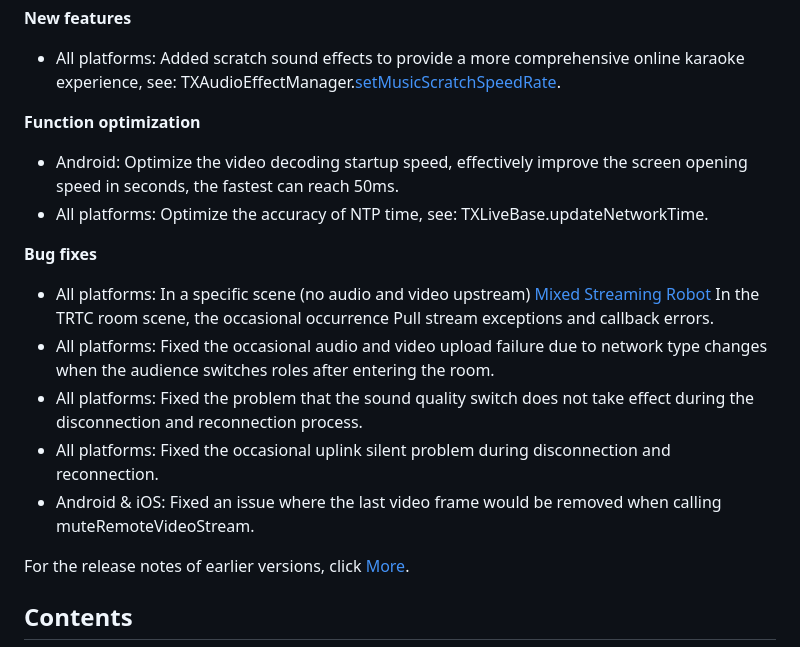
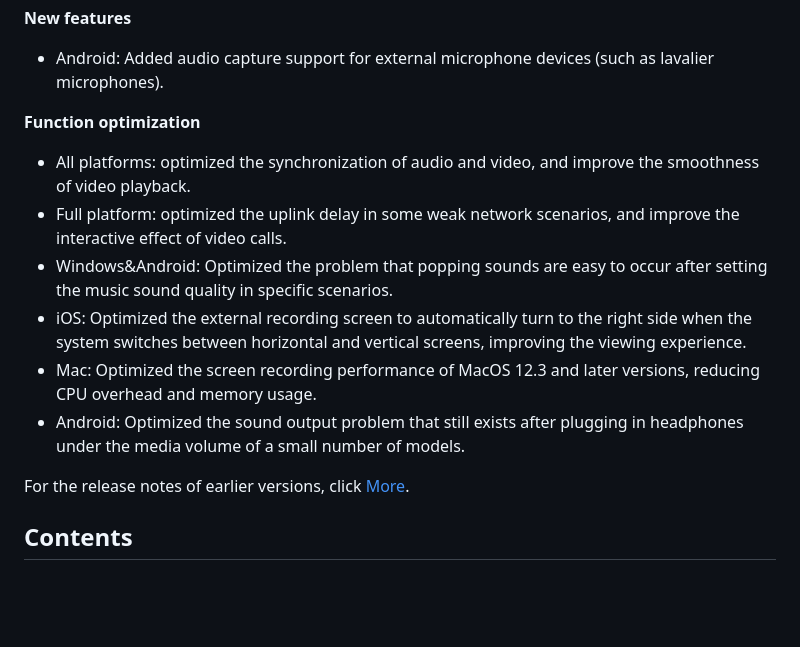
Before and after one commit to Tencent-RTC/TRTC_Windows, a Markdown page: README.md, the part around the change printed below. Rendered like a GitHub page; blank space fills up the shorter version.

Commit message:
Update 10.9 Release Note

```diff
--- a/README.md
+++ b/README.md
@@ -14,20 +14,16 @@ Leveraging Tencent's many years of experience in network and audio/video technol
 
 **New features**
 
-- All platforms: Added scratch sound effects to provide a more comprehensive online karaoke experience, see: TXAudioEffectManager.[setMusicScratchSpeedRate](https://cloud.tencent.com/document/product/647/79623#314ea310a5f8f3a7c2d51599a47a4c99).
+- Android: Added audio capture support for external microphone devices (such as lavalier microphones).
 
 **Function optimization**
 
-- Android: Optimize the video decoding startup speed, effectively improve the screen opening speed in seconds, the fastest can reach 50ms.
-- All platforms: Optimize the accuracy of NTP time, see: TXLiveBase.updateNetworkTime.
-
-**Bug fixes**
-
-- All platforms: In a specific scene (no audio and video upstream) [Mixed Streaming Robot](https://cloud.tencent.com/document/product/647/79626#ff59c8b94f588385a0ed3b39f6b6184a) In the TRTC room scene, the occasional occurrence Pull stream exceptions and callback errors.
-- All platforms: Fixed the occasional audio and video upload failure due to network type changes when the audience switches roles after entering the room.
-- All platforms: Fixed the problem that the sound quality switch does not take effect during the disconnection and reconnection process.
-- All platforms: Fixed the occasional uplink silent problem during disconnection and reconnection.
-- Android & iOS: Fixed an issue where the last video frame would be removed when calling muteRemoteVideoStream.
+- All platforms: optimized the synchronization of audio and video, and improve the smoothness of video playback.
+- Full platform: optimized the uplink delay in some weak network scenarios, and improve the interactive effect of video calls.
+- Windows&Android: Optimized the problem that popping sounds are easy to occur after setting the music sound quality in specific scenarios.
+- iOS: Optimized the external recording screen to automatically turn to the right side when the system switches between horizontal and vertical screens, improving the viewing experience.
+- Mac: Optimized the screen recording performance of MacOS 12.3 and later versions, reducing CPU overhead and memory usage.
+- Android: Optimized the sound output problem that still exists after plugging in headphones under the media volume of a small number of models.
 
 For the release notes of earlier versions, click [More](https://cloud.tencent.com/document/product/647/46907).
 
```
Also changed, not shown: other parts of README.md (+1 -1 lines), 1 other file.
